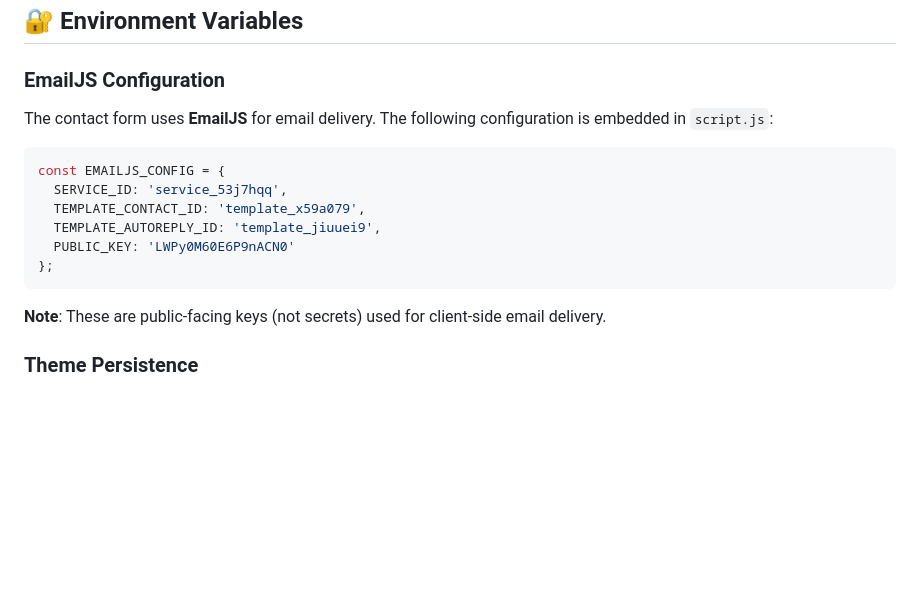
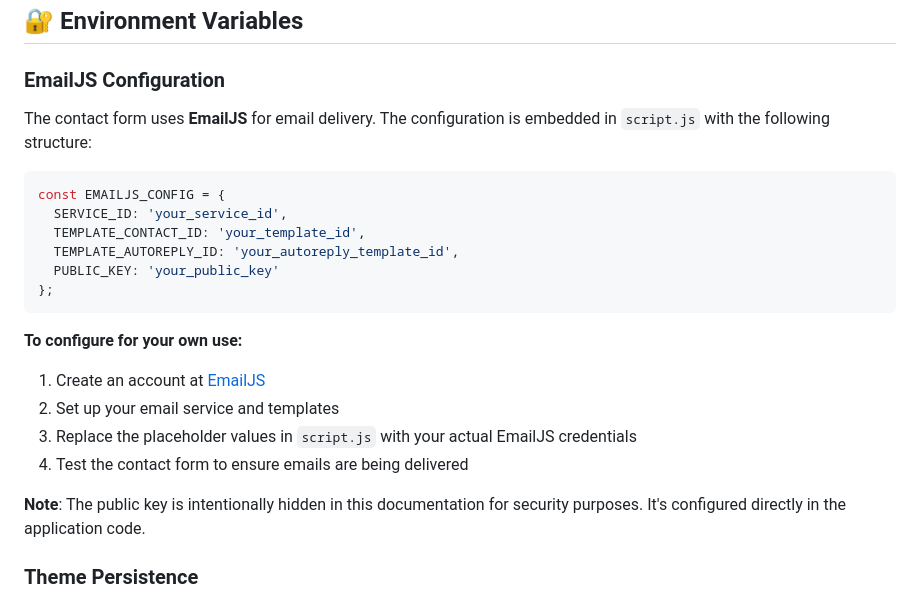
Before and after one commit to GhufranNaseer/ghufran-dev, a Markdown page: README.md, the part around the change. GitHub-like rendering; blank space fills up the shorter version.

Commit message:
update-readme

````diff
--- a/README.md
+++ b/README.md
@@ -164,18 +164,24 @@ The `.replit` configuration file includes:
 ## 🔐 Environment Variables
 
 ### EmailJS Configuration
-The contact form uses **EmailJS** for email delivery. The following configuration is embedded in `script.js`:
+The contact form uses **EmailJS** for email delivery. The configuration is embedded in `script.js` with the following structure:
 
 ```javascript
 const EMAILJS_CONFIG = {
-  SERVICE_ID: 'service_53j7hqq',
-  TEMPLATE_CONTACT_ID: 'template_x59a079',
-  TEMPLATE_AUTOREPLY_ID: 'template_jiuuei9',
-  PUBLIC_KEY: 'LWPy0M60E6P9nACN0'
+  SERVICE_ID: 'your_service_id',
+  TEMPLATE_CONTACT_ID: 'your_template_id',
+  TEMPLATE_AUTOREPLY_ID: 'your_autoreply_template_id',
+  PUBLIC_KEY: 'your_public_key'
 };
 ```
 
-**Note**: These are public-facing keys (not secrets) used for client-side email delivery.
+**To configure for your own use:**
+1. Create an account at [EmailJS](https://www.emailjs.com/)
+2. Set up your email service and templates
+3. Replace the placeholder values in `script.js` with your actual EmailJS credentials
+4. Test the contact form to ensure emails are being delivered
+
+**Note**: The public key is intentionally hidden in this documentation for security purposes. It's configured directly in the application code.
 
 ### Theme Persistence
 - **localStorage key**: `theme`
````
